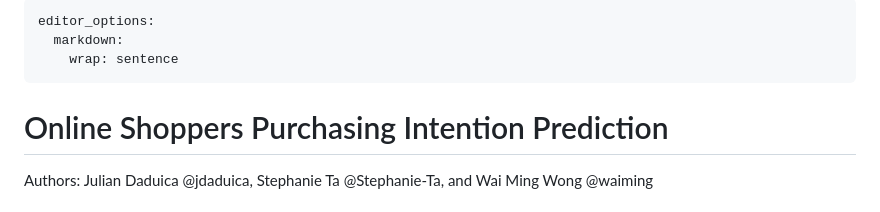
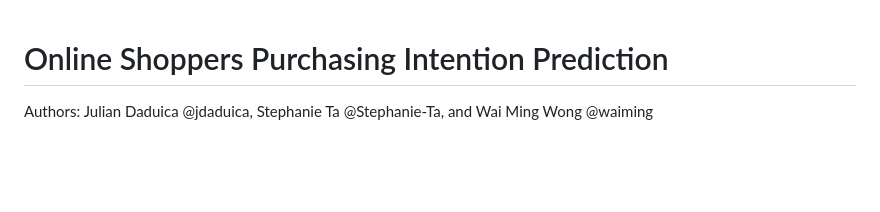
Before and after one commit to UBC-MDS/Online-Shoppers-Purchasing-Intention-Prediction, a Markdown page: README.md, the part around one of its changes. GitHub-like rendering; blank space fills up the shorter version.

```diff
--- a/README.md
+++ b/README.md
@@ -1,9 +1,3 @@
----
-editor_options:
-  markdown:
-    wrap: sentence
----
-
 # Online Shoppers Purchasing Intention Prediction
 
 Authors: Julian Daduica @jdaduica, Stephanie Ta @Stephanie-Ta, and Wai Ming Wong @waiming
```
Also changed, not shown: other parts of README.md (+8 -12 lines).
